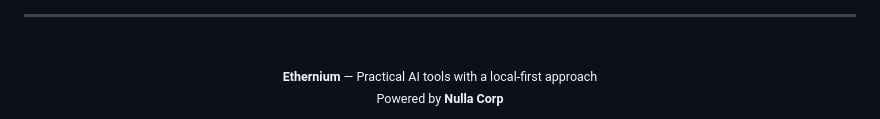
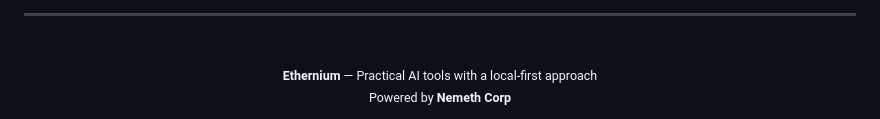
Before and after one commit to SteveBlackbeard/SteveBlackbeard, a Markdown page: README.md, the part around the change. Rendered like a GitHub page.

```diff
--- a/README.md
+++ b/README.md
@@ -226,5 +226,5 @@ It develops the software architectures, GPU rendering engines, autonomous system
   <br/>
   <sub><strong>Ethernium</strong> — Practical AI tools with a local-first approach</sub>
   <br/>
-  <sub>Powered by <strong>Nulla Corp</strong></sub>
+  <sub>Powered by <strong>Nemeth Corp</strong></sub>
 </div>
```
